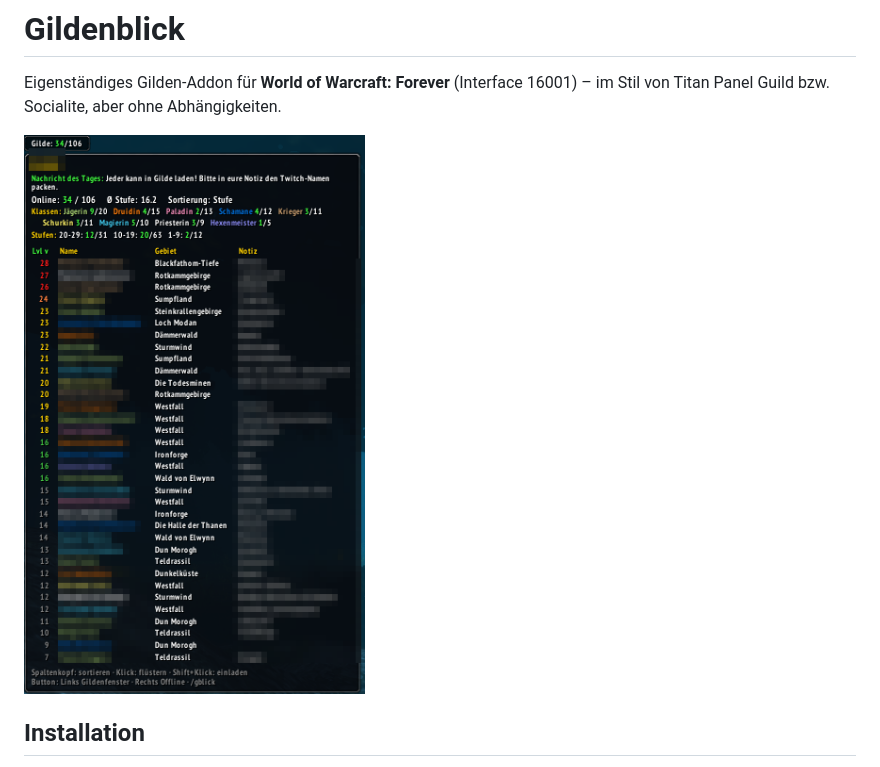
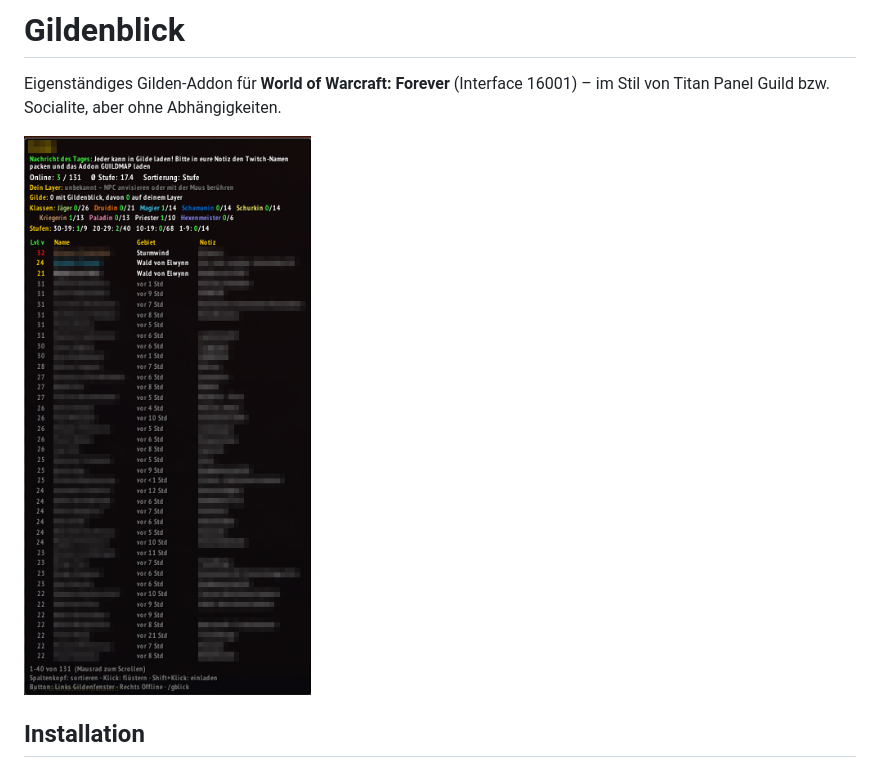
Before and after one commit to therealsutefan/Gildenblick, a Markdown page: README.md, the part around the change. GitHub-like rendering; pictures changed too: docs/gildenblick-tooltip-1.1.0.png (added), docs/gildenblick-tooltip-v2.png (deleted).

Commit message:
Screenshot: Tooltip 1.1.0 mit Layer-Zeilen (Namen/Notizen/Gilde verpixelt)
Co-Authored-By: Claude Opus 5.5 <noreply@anthropic.com>
Claude-Session: https://claude.ai/code/session_01FaNPfjyTjiEZq7eyiNkc8a

```diff
--- a/README.md
+++ b/README.md
@@ -2,7 +2,7 @@
 
 Eigenständiges Gilden-Addon für **World of Warcraft: Forever** (Interface 16001) – im Stil von Titan Panel Guild bzw. Socialite, aber ohne Abhängigkeiten.
 
-<img src="docs/gildenblick-tooltip-v2.png" alt="Gildenblick-Tooltip" width="420">
+<img src="docs/gildenblick-tooltip-1.1.0.png" alt="Gildenblick-Tooltip" width="420">
 
 ## Installation
 
```
